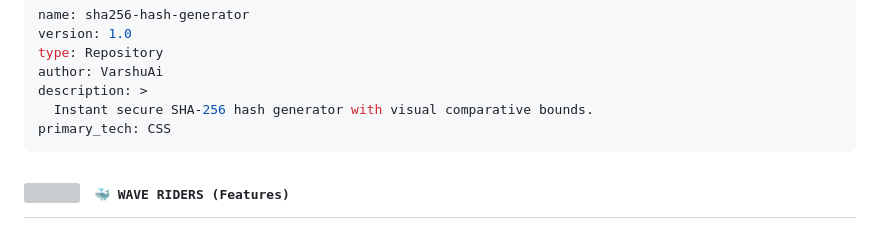
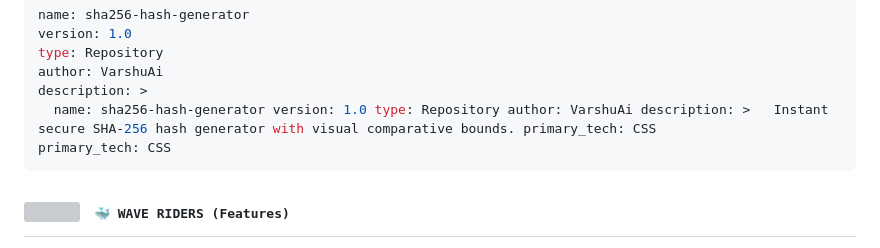
Before and after one commit to VarshuAi/sha256-hash-generator, a Markdown page: README.md, the part around the change. Rendered like a GitHub page; grey boxes are pictures that could not be loaded.

````diff
--- a/README.md
+++ b/README.md
@@ -38,7 +38,7 @@ version: 1.0
 type: Repository
 author: VarshuAi
 description: >
-  Instant secure SHA-256 hash generator with visual comparative bounds.
+  name: sha256-hash-generator version: 1.0 type: Repository author: VarshuAi description: >   Instant secure SHA-256 hash generator with visual comparative bounds. primary_tech: CSS
 primary_tech: CSS
 ```
 
````
